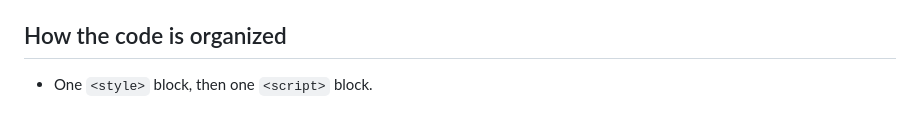
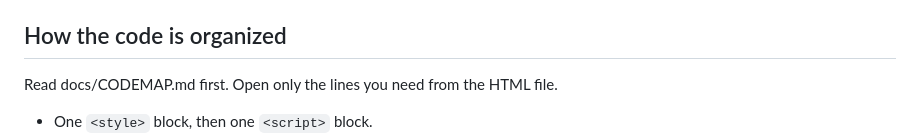
Before and after one commit to patasherry/hplc-figure-bench, a Markdown page: AGENTS.md, the part around the change. Rendered like a GitHub page; blank space fills up the shorter version.

Commit message:
Docs: Create CODEMAP.md for hplc-figure-bench application file (#66)
Co-authored-by: google-labs-jules[bot] <161369871+google-labs-jules[bot]@users.noreply.github.com>

```diff
--- a/AGENTS.md
+++ b/AGENTS.md
@@ -18,6 +18,8 @@ The owner is a biochemistry graduate student who uses it for real lab data. Scie
 - `tests/`: the automated browser test suite and its synthetic test data.
 
 ## How the code is organized
+
+Read docs/CODEMAP.md first. Open only the lines you need from the HTML file.
 
 - One `<style>` block, then one `<script>` block.
 - All JavaScript lives inside a single strict-mode IIFE: `(function(){ "use strict"; ... })();`. There are no modules, no build step, no package manager and no framework. Keep it that way.
```
Also changed, not shown: docs/CODEMAP.md (added, +235 -0 lines).
